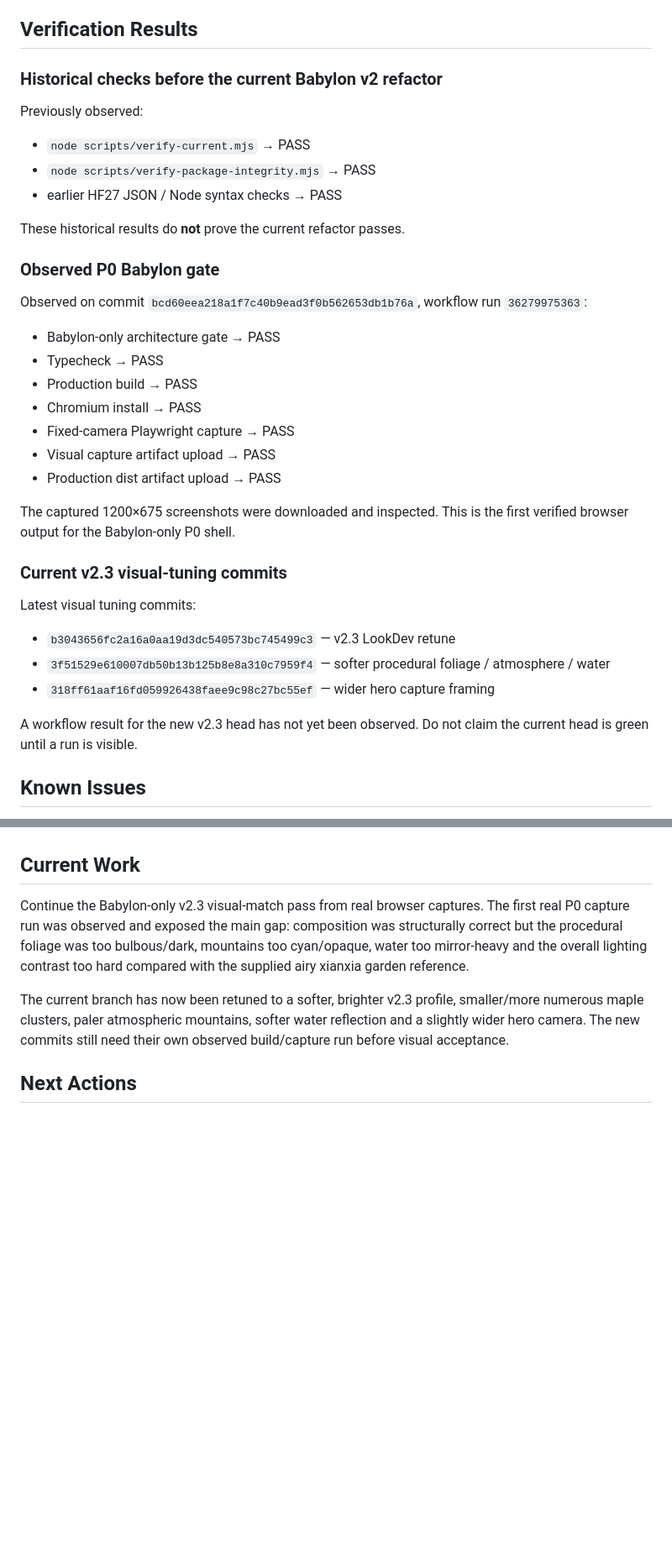
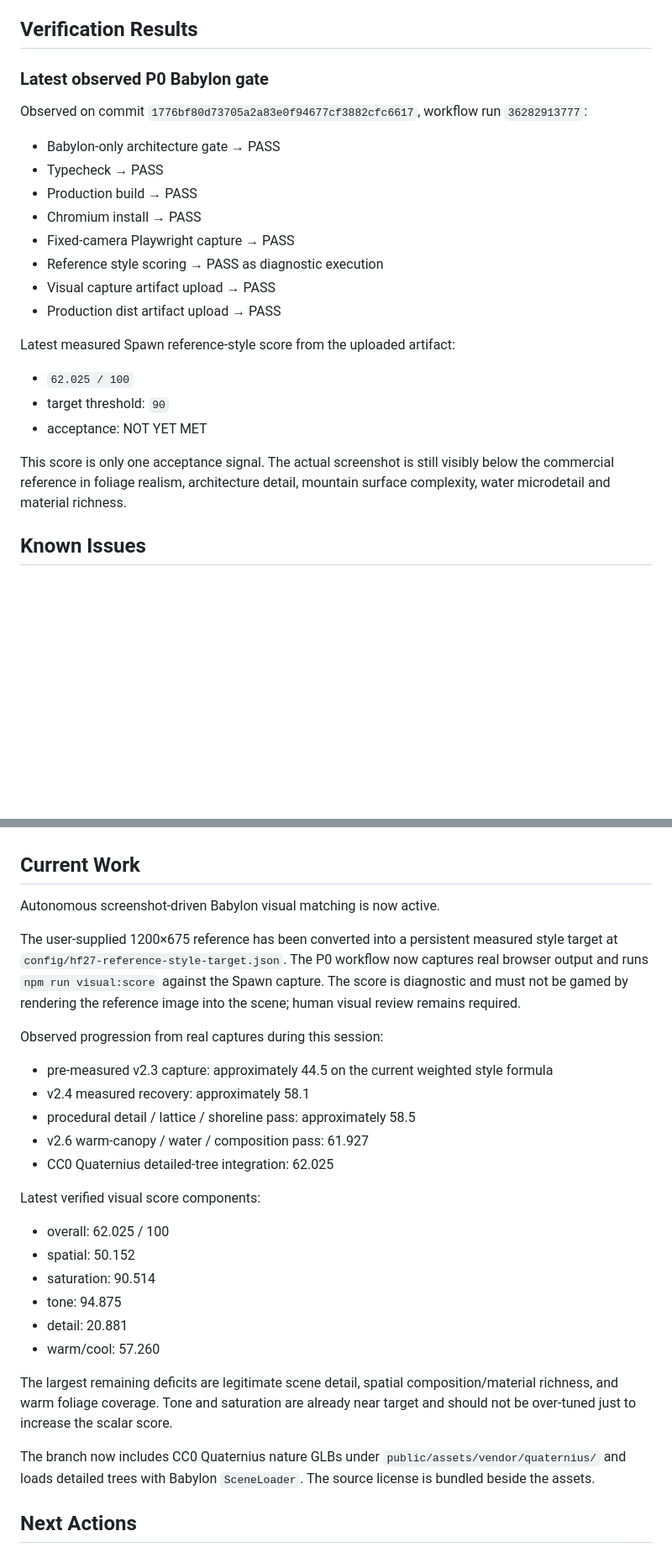
Before and after one commit to dragonhole666-prog/3Dgame, a Markdown page: PROJECT_HANDOFF.md, 2 parts joined by grey strips. Shown at 84% size. Drawn GitHub-style; blank space fills up the shorter version.

Commit message:
docs: record autonomous visual-match loop and 62.025 baseline

```diff
--- a/PROJECT_HANDOFF.md
+++ b/PROJECT_HANDOFF.md
@@ -87,33 +87,23 @@ The profile was retuned around these anchors rather than applying them as flat c
 
 ## Verification Results
 
-### Historical checks before the current Babylon v2 refactor
-Previously observed:
-- `node scripts/verify-current.mjs` → PASS
-- `node scripts/verify-package-integrity.mjs` → PASS
-- earlier HF27 JSON / Node syntax checks → PASS
-
-These historical results do **not** prove the current refactor passes.
-
-### Observed P0 Babylon gate
-Observed on commit `bcd60eea218a1f7c40b9ead3f0b562653db1b76a`, workflow run `36279975363`:
+### Latest observed P0 Babylon gate
+Observed on commit `1776bf80d73705a2a83e0f94677cf3882cfc6617`, workflow run `36282913777`:
 - Babylon-only architecture gate → PASS
 - Typecheck → PASS
 - Production build → PASS
 - Chromium install → PASS
 - Fixed-camera Playwright capture → PASS
+- Reference style scoring → PASS as diagnostic execution
 - Visual capture artifact upload → PASS
 - Production dist artifact upload → PASS
 
-The captured 1200×675 screenshots were downloaded and inspected. This is the first verified browser output for the Babylon-only P0 shell.
+Latest measured Spawn reference-style score from the uploaded artifact:
+- `62.025 / 100`
+- target threshold: `90`
+- acceptance: NOT YET MET
 
-### Current v2.3 visual-tuning commits
-Latest visual tuning commits:
-- `b3043656fc2a16a0aa19d3dc540573bc745499c3` — v2.3 LookDev retune
-- `3f51529e610007db50b13b125b8e8a310c7959f4` — softer procedural foliage / atmosphere / water
-- `318ff61aaf16fd059926438faee9c98c27bc55ef` — wider hero capture framing
-
-A workflow result for the new v2.3 head has not yet been observed. Do not claim the current head is green until a run is visible.
+This score is only one acceptance signal. The actual screenshot is still visibly below the commercial reference in foliage realism, architecture detail, mountain surface complexity, water microdetail and material richness.
 
 ## Known Issues
 - Complete historical gameplay/server/UI content has not yet been ported.
@@ -126,9 +116,28 @@ A workflow result for the new v2.3 head has not yet been observed. Do not claim
 - Large project-owned binaries still require a versioned storage/bootstrap strategy.
 
 ## Current Work
-Continue the Babylon-only v2.3 visual-match pass from real browser captures. The first real P0 capture run was observed and exposed the main gap: composition was structurally correct but the procedural foliage was too bulbous/dark, mountains too cyan/opaque, water too mirror-heavy and the overall lighting contrast too hard compared with the supplied airy xianxia garden reference.
+Autonomous screenshot-driven Babylon visual matching is now active.
 
-The current branch has now been retuned to a softer, brighter v2.3 profile, smaller/more numerous maple clusters, paler atmospheric mountains, softer water reflection and a slightly wider hero camera. The new commits still need their own observed build/capture run before visual acceptance.
+The user-supplied 1200×675 reference has been converted into a persistent measured style target at `config/hf27-reference-style-target.json`. The P0 workflow now captures real browser output and runs `npm run visual:score` against the Spawn capture. The score is diagnostic and must not be gamed by rendering the reference image into the scene; human visual review remains required.
+
+Observed progression from real captures during this session:
+- pre-measured v2.3 capture: approximately 44.5 on the current weighted style formula
+- v2.4 measured recovery: approximately 58.1
+- procedural detail / lattice / shoreline pass: approximately 58.5
+- v2.6 warm-canopy / water / composition pass: 61.927
+- CC0 Quaternius detailed-tree integration: 62.025
+
+Latest verified visual score components:
+- overall: 62.025 / 100
+- spatial: 50.152
+- saturation: 90.514
+- tone: 94.875
+- detail: 20.881
+- warm/cool: 57.260
+
+The largest remaining deficits are legitimate scene detail, spatial composition/material richness, and warm foliage coverage. Tone and saturation are already near target and should not be over-tuned just to increase the scalar score.
+
+The branch now includes CC0 Quaternius nature GLBs under `public/assets/vendor/quaternius/` and loads detailed trees with Babylon `SceneLoader`. The source license is bundled beside the assets.
 
 ## Next Actions
 1. Observe the workflow triggered by the v2.3 head and fix any regression until architecture gate, typecheck, build and capture are green.
```
